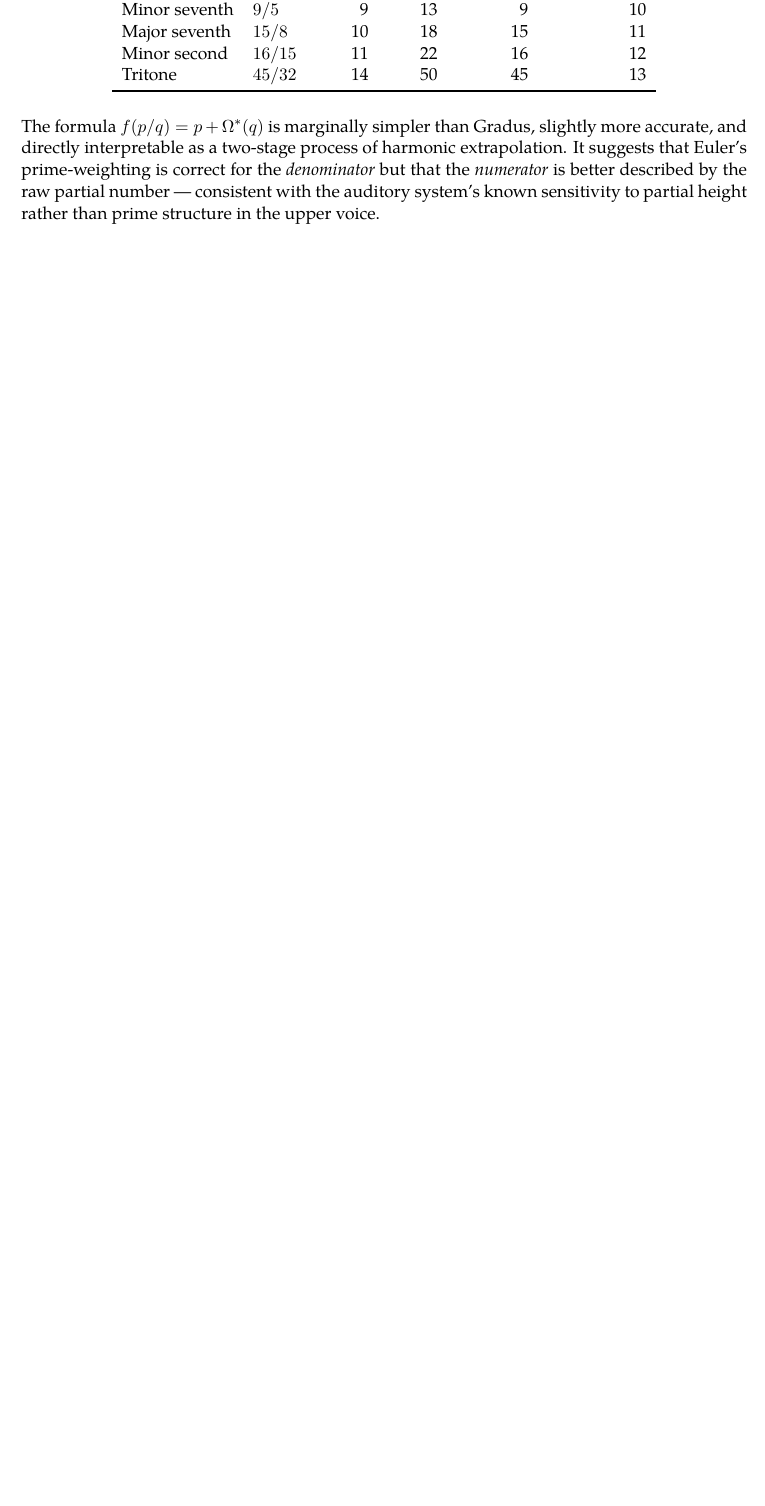
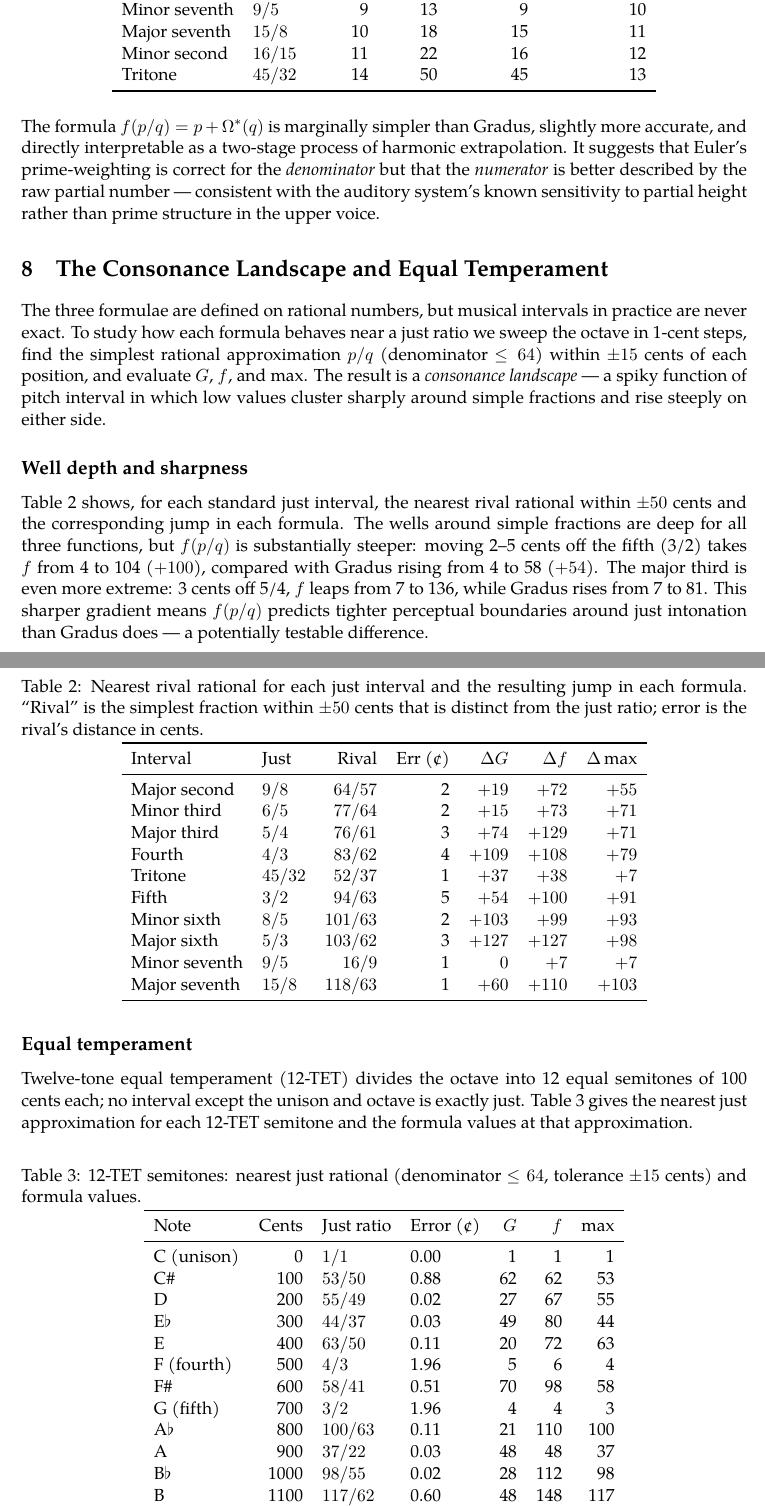
Before and after one commit to davidderoure/gradus, a LaTeX paper (note.tex): part of page 4 of 5 before the commit and two parts of pages 4 and 5 of 6 after it, the two joined at a grey line, cut so that both start at the same text, the shorter picture padded with empty space. Compiled offline with XeLaTeX; a missing font is replaced by an installed copy or a similar font.

Commit message:
Add Section 8: consonance landscape and equal temperament
- Well depth and sharpness: f(p/q) has steeper gradient than Gradus
  around just ratios (table of nearest rivals and formula jumps)
- Equal temperament: only 4/12 semitones land near simple ratios;
  remaining 8 rely on perceptual tolerance (table of all 12 TET notes)
- Minor seventh: f distinguishes Ptolemaic 9/5 from Pythagorean 16/9
  (1 cent apart); Gradus cannot as it is symmetric

Co-Authored-By: Claude Sonnet 4.6 <noreply@anthropic.com>

```diff
--- a/note.tex
+++ b/note.tex
@@ -279,3 +279,85 @@ extrapolation. It suggests that Euler's prime-weighting is correct for the
 raw partial number --- consistent with the auditory system's known sensitivity
 to partial height rather than prime structure in the upper voice.
 
+% ─── 8. Tolerance landscape ──────────────────────────────────────────────────
+
+\section{The Consonance Landscape and Equal Temperament}
+
+The three formulae are defined on rational numbers, but musical intervals in
+practice are never exact. To study how each formula behaves near a just ratio
+we sweep the octave in 1-cent steps, find the simplest rational approximation
+$p/q$ (denominator $\leq 64$) within $\pm 15$ cents of each position, and
+evaluate $G$, $f$, and $\max$. The result is a \emph{consonance landscape}
+--- a spiky function of pitch interval in which low values cluster sharply
+around simple fractions and rise steeply on either side.
+
+\subsection*{Well depth and sharpness}
+
+Table~\ref{tab:rivals} shows, for each standard just interval, the nearest
+rival rational within $\pm 50$ cents and the corresponding jump in each
+formula. The wells around simple fractions are deep for all three functions,
+but $f(p/q)$ is substantially steeper: moving 2--5 cents off the fifth (3/2)
+takes $f$ from 4 to 104 ($+100$), compared with Gradus rising from 4 to 58
+($+54$). The major third is even more extreme: 3 cents off 5/4, $f$ leaps
+from 7 to 136, while Gradus rises from 7 to 81. This sharper gradient means
+$f(p/q)$ predicts tighter perceptual boundaries around just intonation than
+Gradus does --- a potentially testable difference.
+
+\begin{table}[h]
+\centering
+\caption{Nearest rival rational for each just interval and the resulting jump
+in each formula. ``Rival'' is the simplest fraction within $\pm 50$ cents
+that is distinct from the just ratio; error is the rival's distance in cents.}
+\label{tab:rivals}
+\smallskip
+\begin{tabular}{llrrrrrr}
+\toprule
+Interval & Just & Rival & Err (¢) & $\Delta G$ & $\Delta f$ & $\Delta \max$ \\
+\midrule
+Major second  & $9/8$   & $64/57$  & 2 & $+19$ & $+72$  & $+55$ \\
+Minor third   & $6/5$   & $77/64$  & 2 & $+15$ & $+73$  & $+71$ \\
+Major third   & $5/4$   & $76/61$  & 3 & $+74$ & $+129$ & $+71$ \\
+Fourth        & $4/3$   & $83/62$  & 4 & $+109$& $+108$ & $+79$ \\
+Tritone       & $45/32$ & $52/37$  & 1 & $+37$ & $+38$  & $+7$  \\
+Fifth         & $3/2$   & $94/63$  & 5 & $+54$ & $+100$ & $+91$ \\
+Minor sixth   & $8/5$   & $101/63$ & 2 & $+103$& $+99$  & $+93$ \\
+Major sixth   & $5/3$   & $103/62$ & 3 & $+127$& $+127$ & $+98$ \\
+Minor seventh & $9/5$   & $16/9$   & 1 & $0$   & $+7$   & $+7$  \\
+Major seventh & $15/8$  & $118/63$ & 1 & $+60$ & $+110$ & $+103$ \\
+\bottomrule
+\end{tabular}
+\end{table}
+
+\subsection*{Equal temperament}
+
+Twelve-tone equal temperament (12-TET) divides the octave into 12 equal
+semitones of 100 cents each; no interval except the unison and octave is
+exactly just. Table~\ref{tab:tet} gives the nearest just approximation for
+each 12-TET semitone and the formula values at that approximation.
+
+\begin{table}[h]
+\centering
+\caption{12-TET semitones: nearest just rational (denominator $\leq 64$,
+tolerance $\pm 15$ cents) and formula values.}
+\label{tab:tet}
+\smallskip
+\begin{tabular}{lrllrrr}
+\toprule
+Note & Cents & Just ratio & Error (¢) & $G$ & $f$ & $\max$ \\
+\midrule
+C  (unison)  &    0 & $1/1$   & 0.00 &   1 &   1 &   1 \\
+C\#          &  100 & $53/50$ & 0.88 &  62 &  62 &  53 \\
+D            &  200 & $55/49$ & 0.02 &  27 &  67 &  55 \\
+E$\flat$     &  300 & $44/37$ & 0.03 &  49 &  80 &  44 \\
+E            &  400 & $63/50$ & 0.11 &  20 &  72 &  63 \\
+F  (fourth)  &  500 & $4/3$   & 1.96 &   5 &   6 &   4 \\
+F\#          &  600 & $58/41$ & 0.51 &  70 &  98 &  58 \\
+G  (fifth)   &  700 & $3/2$   & 1.96 &   4 &   4 &   3 \\
+A$\flat$     &  800 & $100/63$& 0.11 &  21 & 110 & 100 \\
+A            &  900 & $37/22$ & 0.03 &  48 &  48 &  37 \\
+B$\flat$     & 1000 & $98/55$ & 0.02 &  28 & 112 &  98 \\
+B            & 1100 & $117/62$& 0.60 &  48 & 148 & 117 \\
+C' (octave)  & 1200 & $2/1$   & 0.00 &   2 &   2 &   2 \\
+\bottomrule
+\end{tabular}
+\end{table}
```
Also changed, not shown: note.pdf, note.tex (29 more changed lines).
